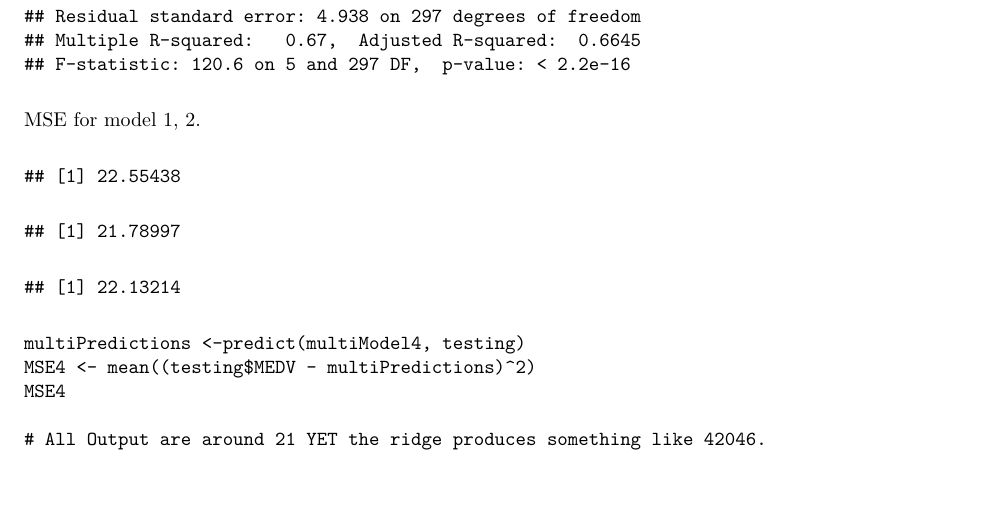
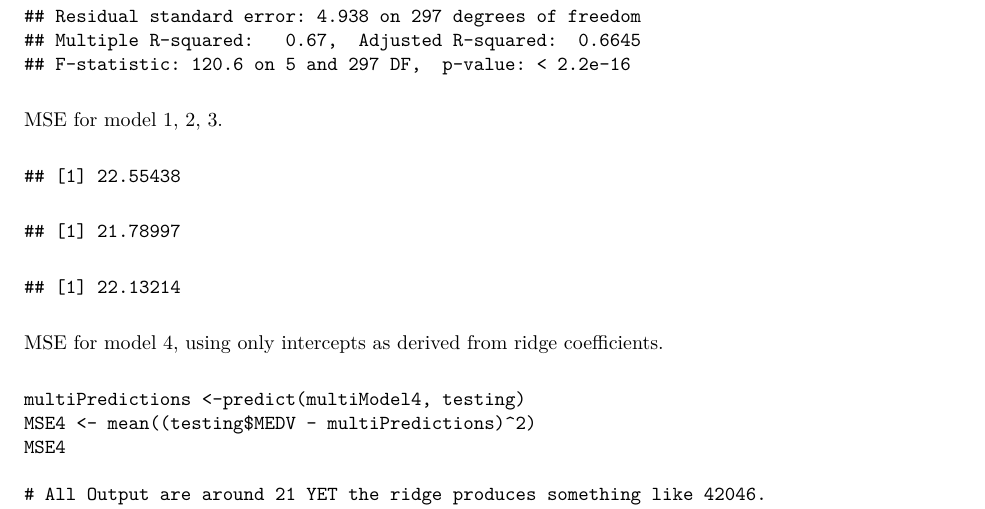
Before and after one commit to SousamarcoDSC568/Group3MachineLearning, an R Markdown document (Project1/Group3SectionalProject1.Rmd): part of page 5 of 8, cut so that both start at the same text, the shorter picture padded with empty space. The pictures show the output file Project1/Group3SectionalProject1.pdf that the author committed with the source.

Commit message:
Ridge and MLR completed. Need to neaten and add to tablr still.

````diff
--- a/Project1/Group3SectionalProject1.Rmd
+++ b/Project1/Group3SectionalProject1.Rmd
@@ -120,7 +120,7 @@ multiModel4 <-lm(MEDV ~NOX+RM+DIS+PTRATIO+LSTAT, data=training)
 summary(multiModel4)
 ```
 
-MSE for model 1, 2.
+MSE for model 1, 2, 3.
 ```{r multiModelTesting, echo=FALSE}
 multiPredictions <-predict(multiModel1, testing)
 RSS <- sum((testing$MEDV - multiPredictions)^2)
@@ -138,8 +138,8 @@ MSE3 <- mean((testing$MEDV - multiPredictions)^2)
 MSE3
 ```
 
-
-```{multimodeltesting2, echo=TRUE}
+MSE for model 4, using only intercepts as derived from ridge coefficients.
+```{r multiModelTesting2, echo=TRUE}
 multiPredictions <-predict(multiModel4, testing)
 MSE4 <- mean((testing$MEDV - multiPredictions)^2)
 MSE4
````
Also changed, not shown: Project1/Group3SectionalProject1.pdf.
